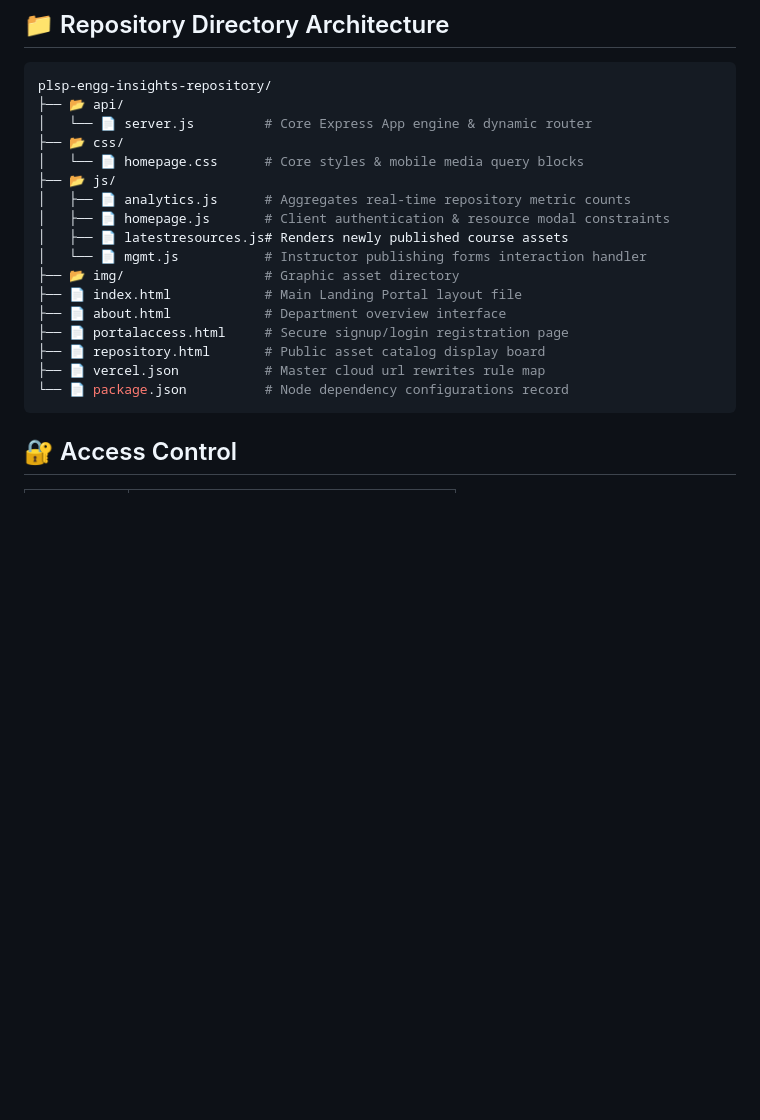
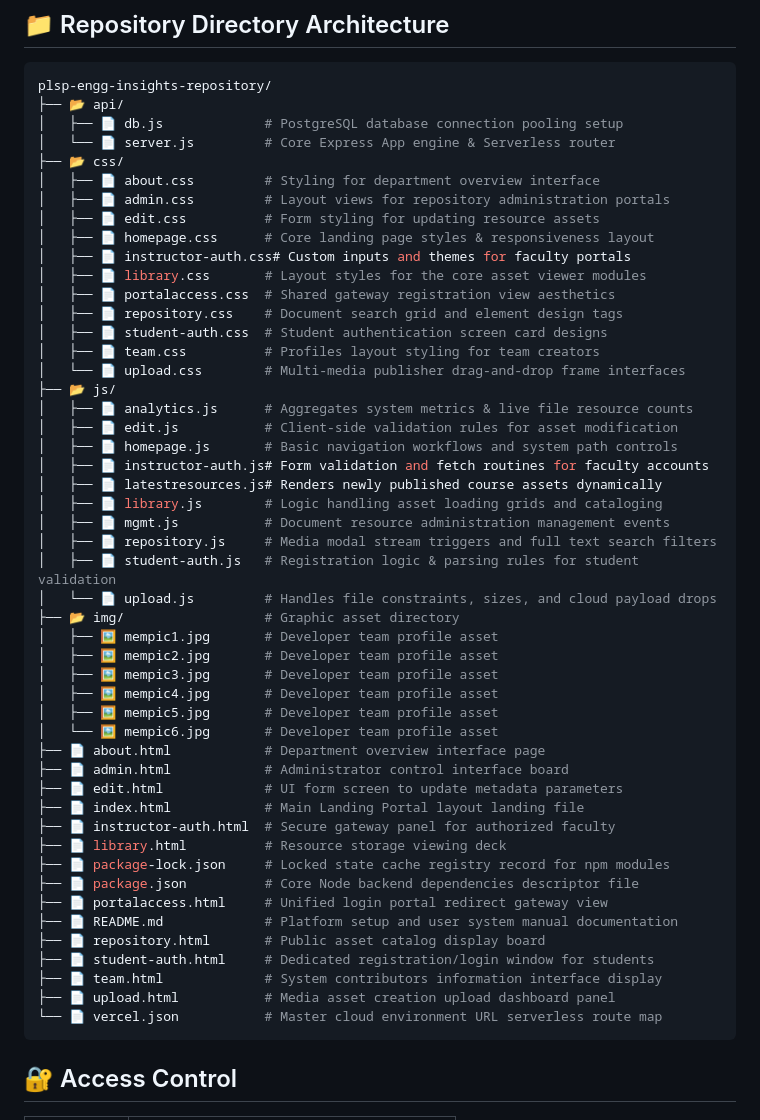
Before and after one commit to aieeauo/PLSP-Engineering-Insights-Repository, a Markdown page: README.md, the part around the change. Drawn GitHub-style; blank space fills up the shorter version.

````diff
--- a/README.md
+++ b/README.md
@@ -117,21 +117,53 @@ http://localhost:5000
 ```bash
 plsp-engg-insights-repository/
 ├── 📂 api/
-│   └── 📄 server.js         # Core Express App engine & dynamic router
+│   ├── 📄 db.js             # PostgreSQL database connection pooling setup
+│   └── 📄 server.js         # Core Express App engine & Serverless router
 ├── 📂 css/
-│   └── 📄 homepage.css      # Core styles & mobile media query blocks
+│   ├── 📄 about.css         # Styling for department overview interface
+│   ├── 📄 admin.css         # Layout views for repository administration portals
+│   ├── 📄 edit.css          # Form styling for updating resource assets
+│   ├── 📄 homepage.css      # Core landing page styles & responsiveness layout
+│   ├── 📄 instructor-auth.css# Custom inputs and themes for faculty portals
+│   ├── 📄 library.css       # Layout styles for the core asset viewer modules
+│   ├── 📄 portalaccess.css  # Shared gateway registration view aesthetics
+│   ├── 📄 repository.css    # Document search grid and element design tags
+│   ├── 📄 student-auth.css  # Student authentication screen card designs
+│   ├── 📄 team.css          # Profiles layout styling for team creators
+│   └── 📄 upload.css        # Multi-media publisher drag-and-drop frame interfaces
 ├── 📂 js/
-│   ├── 📄 analytics.js      # Aggregates real-time repository metric counts
-│   ├── 📄 homepage.js       # Client authentication & resource modal constraints
-│   ├── 📄 latestresources.js# Renders newly published course assets
-│   └── 📄 mgmt.js           # Instructor publishing forms interaction handler
+│   ├── 📄 analytics.js      # Aggregates system metrics & live file resource counts
+│   ├── 📄 edit.js           # Client-side validation rules for asset modification
+│   ├── 📄 homepage.js       # Basic navigation workflows and system path controls
+│   ├── 📄 instructor-auth.js# Form validation and fetch routines for faculty accounts
+│   ├── 📄 latestresources.js# Renders newly published course assets dynamically
+│   ├── 📄 library.js        # Logic handling asset loading grids and cataloging
+│   ├── 📄 mgmt.js           # Document resource administration management events
+│   ├── 📄 repository.js     # Media modal stream triggers and full text search filters
+│   ├── 📄 student-auth.js   # Registration logic & parsing rules for student validation
+│   └── 📄 upload.js         # Handles file constraints, sizes, and cloud payload drops
 ├── 📂 img/                  # Graphic asset directory
-├── 📄 index.html            # Main Landing Portal layout file
-├── 📄 about.html            # Department overview interface
-├── 📄 portalaccess.html     # Secure signup/login registration page
+│   ├── 🖼️ mempic1.jpg       # Developer team profile asset
+│   ├── 🖼️ mempic2.jpg       # Developer team profile asset
+│   ├── 🖼️ mempic3.jpg       # Developer team profile asset
+│   ├── 🖼️ mempic4.jpg       # Developer team profile asset
+│   ├── 🖼️ mempic5.jpg       # Developer team profile asset
+│   └── 🖼️ mempic6.jpg       # Developer team profile asset
+├── 📄 about.html            # Department overview interface page
+├── 📄 admin.html            # Administrator control interface board
+├── 📄 edit.html             # UI form screen to update metadata parameters
+├── 📄 index.html            # Main Landing Portal layout landing file
+├── 📄 instructor-auth.html  # Secure gateway panel for authorized faculty
+├── 📄 library.html          # Resource storage viewing deck
+├── 📄 package-lock.json     # Locked state cache registry record for npm modules
+├── 📄 package.json          # Core Node backend dependencies descriptor file
+├── 📄 portalaccess.html     # Unified login portal redirect gateway view
+├── 📄 README.md             # Platform setup and user system manual documentation
 ├── 📄 repository.html       # Public asset catalog display board
-├── 📄 vercel.json           # Master cloud url rewrites rule map
-└── 📄 package.json          # Node dependency configurations record
+├── 📄 student-auth.html     # Dedicated registration/login window for students
+├── 📄 team.html             # System contributors information interface display
+├── 📄 upload.html           # Media asset creation upload dashboard panel
+└── 📄 vercel.json           # Master cloud environment URL serverless route map
 ```
 
 ## 🔐 Access Control
````
